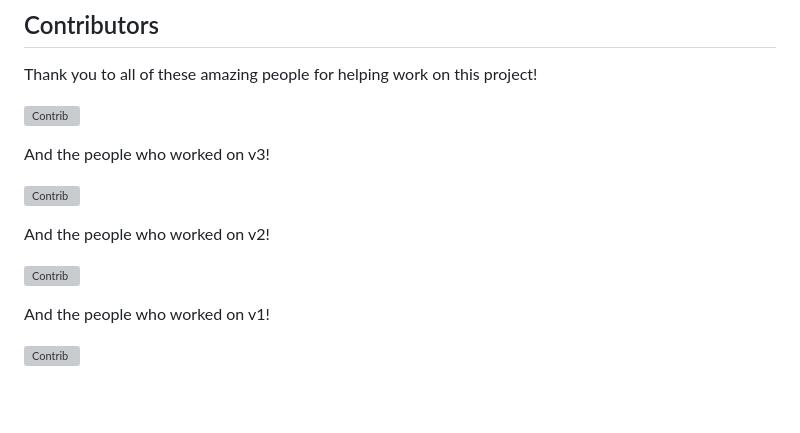
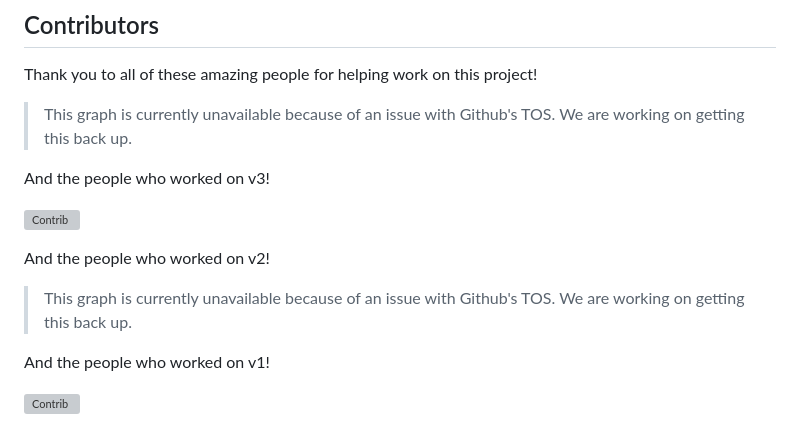
Before and after one commit to NebulaServices/3kh0, a Markdown page: README.md, the part around the change. Rendered like a GitHub page; blank space fills up the shorter version; grey boxes are pictures that could not be loaded.

```diff
--- a/README.md
+++ b/README.md
@@ -62,7 +62,8 @@ The official 3kh0 docs can be found [here](https://github.com/3kh0/3kh0.github.i
 
 Thank you to all of these amazing people for helping work on this project!
 
-[![Contrib](https://contrib.rocks/image?repo=3kh0/3kh0.github.io#)](https://github.com/3kh0/3kh0.github.io/graphs/contributors)
+> This graph is currently unavailable because of an issue with Github's TOS.
+> We are working on getting this back up.
 
 And the people who worked on v3!
 
@@ -70,7 +71,8 @@ And the people who worked on v3!
 
 And the people who worked on v2!
 
-[![Contrib](https://contrib.rocks/image?repo=3kh0/website-v2#)](https://github.com/3kh0/website-v2/graphs/contributors)
+> This graph is currently unavailable because of an issue with Github's TOS.
+> We are working on getting this back up.
 
 And the people who worked on v1!
 
```
